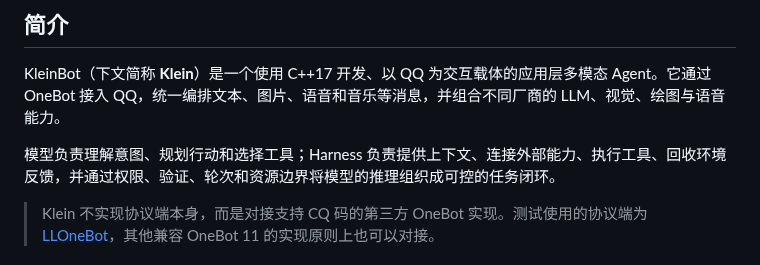
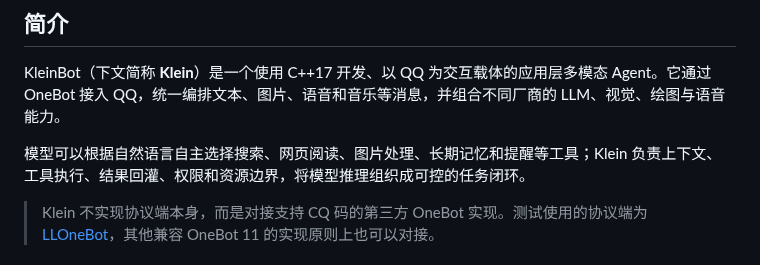
Before and after one commit to Aimang2002/KleinBot, a Markdown page: README.md, the part around one of its changes. Drawn GitHub-style.

```diff
--- a/README.md
+++ b/README.md
@@ -35,7 +35,7 @@
 
 KleinBot（下文简称 **Klein**）是一个使用 C++17 开发、以 QQ 为交互载体的应用层多模态 Agent。它通过 OneBot 接入 QQ，统一编排文本、图片、语音和音乐等消息，并组合不同厂商的 LLM、视觉、绘图与语音能力。
 
-模型负责理解意图、规划行动和选择工具；Harness 负责提供上下文、连接外部能力、执行工具、回收环境反馈，并通过权限、验证、轮次和资源边界将模型的推理组织成可控的任务闭环。
+模型可以根据自然语言自主选择搜索、网页阅读、图片处理、长期记忆和提醒等工具；Klein 负责上下文、工具执行、结果回灌、权限和资源边界，将模型推理组织成可控的任务闭环。
 
 > Klein 不实现协议端本身，而是对接支持 CQ 码的第三方 OneBot 实现。测试使用的协议端为 [LLOneBot](https://github.com/LLOneBot/LLOneBot)，其他兼容 OneBot 11 的实现原则上也可以对接。
 
```
Also changed, not shown: other parts of README.md (+1 -1 lines), assets/avatar-rounded.png.
